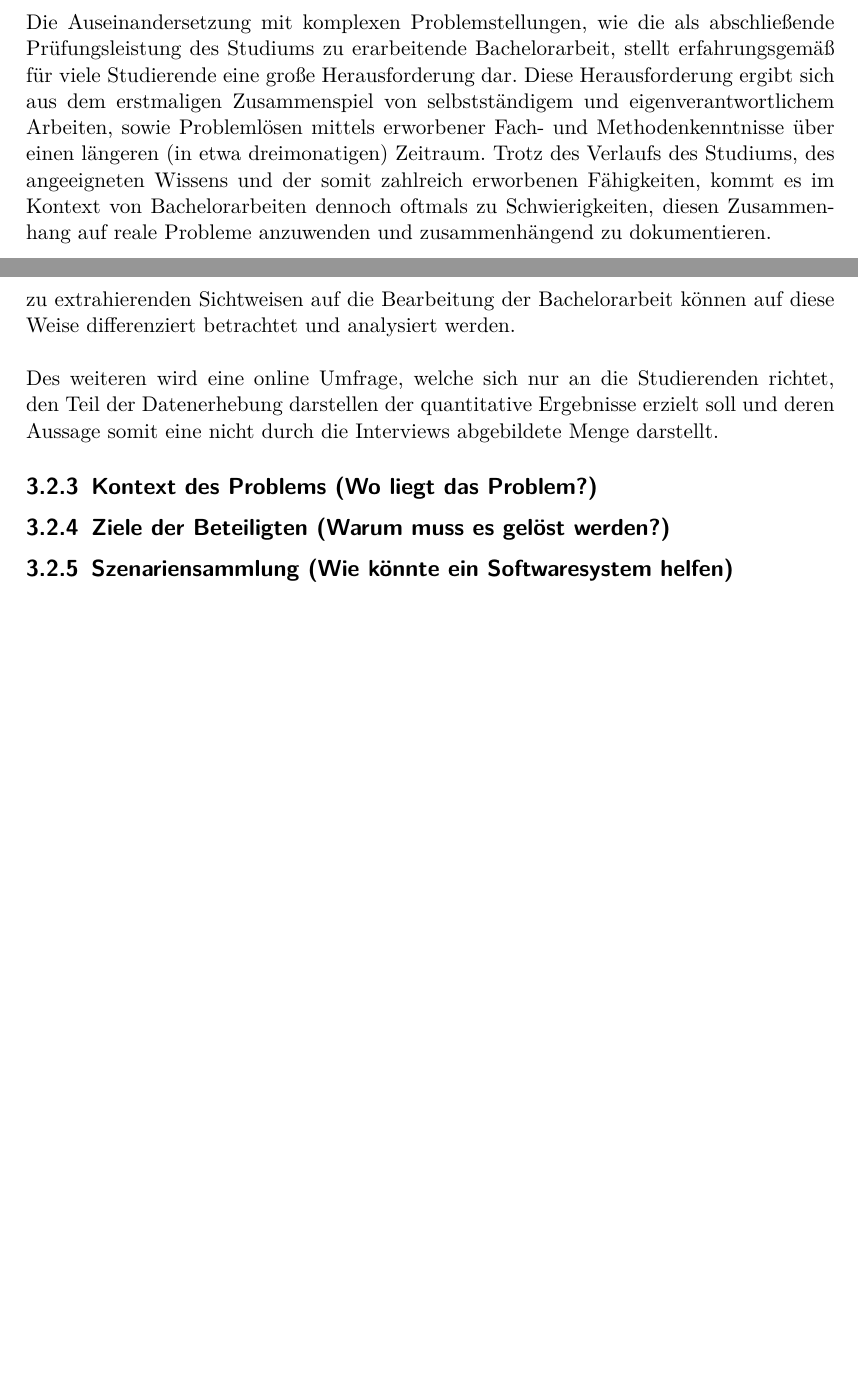
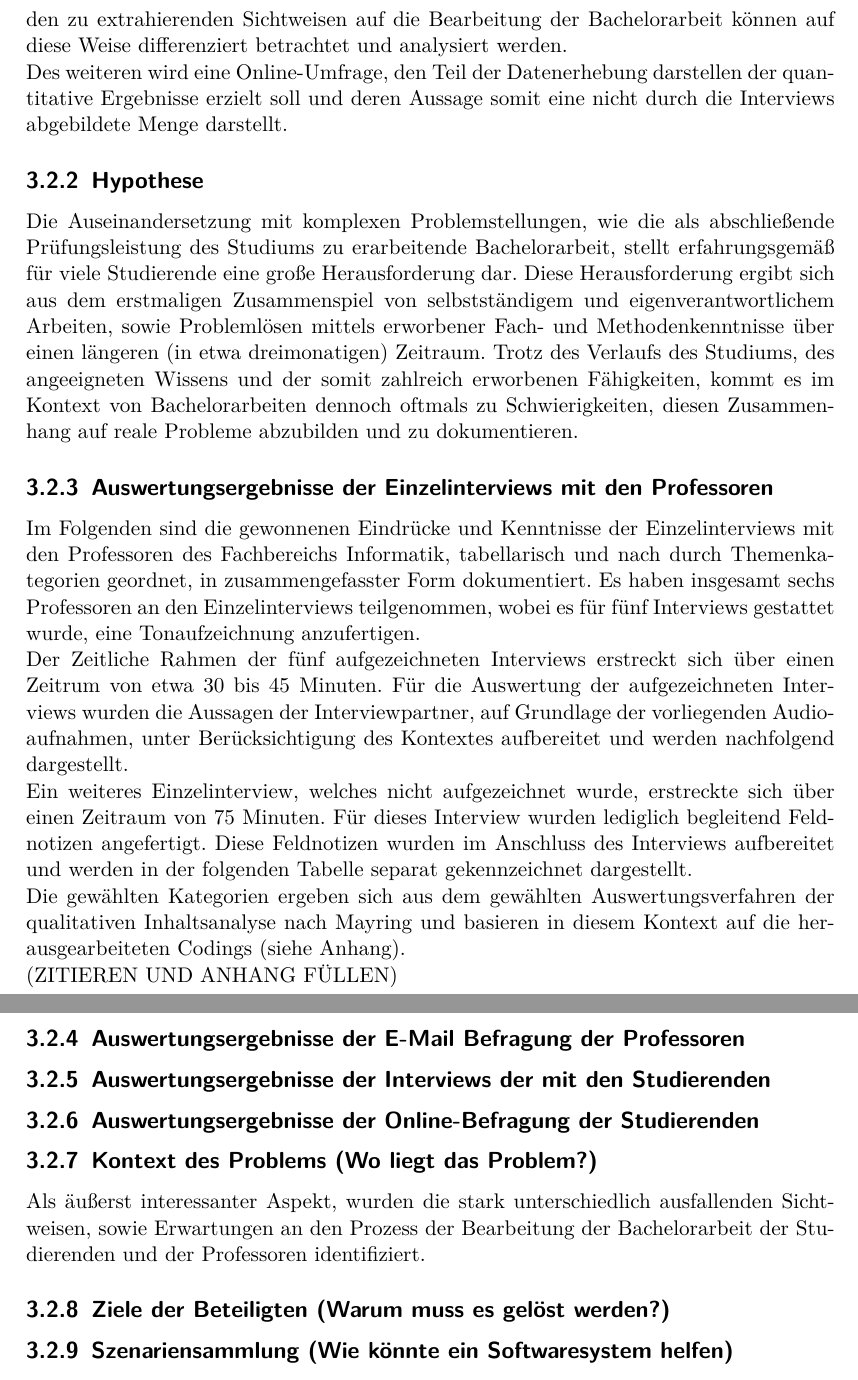
Before and after one commit to TimPLau/Bachelor-Projekt---BachelorApp, a LaTeX document (doc/Dokumentation/Bachelorarbeit - Dokumentation PreVersion.tex): two parts of pages 12 and 13 of 19 before the commit and two parts of pages 13 and 14 of 20 after it, joined at a grey line, cut so that both start at the same text, the shorter picture padded with empty space. Compiled offline with pdfLaTeX.

Commit message:
Identifikation der Ist-Situation 	- Hypothese 	- Strategie 	- Interviewauswertung (Anfang) 	- Unterkapitel hinzugefügt

```diff
--- a/doc/Dokumentation/Bachelorarbeit - Dokumentation PreVersion.tex
+++ b/doc/Dokumentation/Bachelorarbeit - Dokumentation PreVersion.tex
@@ -172,4 +187,7 @@ Das Flutter Framework stellt zwei verschiedene Arten von Widgets zur Verfügung,
+\par Miteinbezogen werden vorzugsweise alle Studierende der oberen Semester, unabhängig davon, ob sie sich noch in der Phase vor Beginn der Bearbeitung, während der Bearbeitung oder nach Abschluss der Bearbeitung der Bachelorarbeit befinden. Hierbei ist wichtig zu beachten, dass die verschiedenen Erfahrungsstände in den Gruppeninterviews nicht aufeinandertreffen, da dieser Umstand somit zu einer gegenseitigen Beeinflussung führen könnte und wichtige Informationen nicht gewonnen werden könnten. Die verschieden zu extrahierenden Sichtweisen auf die Bearbeitung der Bachelorarbeit können auf diese Weise differenziert betrachtet und analysiert werden.
+\par Des weiteren wird eine Online-Umfrage, den Teil der Datenerhebung darstellen der quantitative Ergebnisse erzielt soll und deren Aussage somit eine nicht durch die Interviews abgebildete Menge darstellt.
+
 \subsection{Hypothese}
 \par Die Auseinandersetzung mit komplexen Problemstellungen, wie die als abschließende Prüfungsleistung des Studiums zu erarbeitende Bachelorarbeit, stellt erfahrungsgemäß für viele Studierende eine große Herausforderung dar. Diese Herausforderung ergibt sich aus dem erstmaligen Zusammenspiel von selbstständigem und eigenverantwortlichem Arbeiten, sowie Problemlösen mittels erworbener Fach- und Methodenkenntnisse über einen längeren (in etwa dreimonatigen) Zeitraum.
-Trotz des Verlaufs des Studiums, des angeeigneten Wissens und der somit zahlreich erworbenen Fähigkeiten, kommt es im Kontext von Bachelorarbeiten dennoch oftmals zu Schwierigkeiten, diesen Zusammenhang auf reale Probleme anzuwenden und zusammenhängend zu dokumentieren.
+Trotz des Verlaufs des Studiums, des angeeigneten Wissens und der somit zahlreich erworbenen Fähigkeiten, kommt es im Kontext von Bachelorarbeiten dennoch oftmals zu Schwierigkeiten, diesen Zusammenhang auf reale Probleme abzubilden und zu dokumentieren.
 
@@ -184,7 +194,22 @@ Durch das Durchführen von Gruppeninterviews, sollen die Studierenden zu Diskuss
-Miteinbezogen werden vorzugsweise alle Studierende der oberen Semester, unabhängig davon, ob sie sich noch in der Phase vor Beginn (einschließlich dem 5. Semester), während der Bearbeitung oder nach Abschluss der Bachelorarbeit befinden. Hierbei wichtig zu beachten ist, dass die verschiedenen Erfahrungsstände in den Gruppeninterviews nicht aufeinandertreffen, da dieser Umstand zu einer gegenseitigen Beeinflussung führen könnte und wichtige Informationen nicht gewonnen werden. Die somit verschieden zu extrahierenden Sichtweisen auf die Bearbeitung der Bachelorarbeit können auf diese Weise differenziert betrachtet und analysiert werden.\\\\
-Des weiteren wird eine online Umfrage, welche sich nur an die Studierenden richtet, den Teil der Datenerhebung darstellen der quantitative Ergebnisse erzielt soll und deren Aussage somit eine nicht durch die Interviews abgebildete Menge darstellt.
+\subsection{Auswertungsergebnisse der Einzelinterviews mit den Professoren}
+\par Im Folgenden sind die gewonnenen Eindrücke und Kenntnisse der Einzelinterviews mit den Professoren des Fachbereichs Informatik, tabellarisch und nach durch Themenkategorien geordnet, in zusammengefasster Form dokumentiert. Es haben insgesamt sechs Professoren an den Einzelinterviews teilgenommen, wobei es für fünf Interviews gestattet wurde, eine Tonaufzeichnung anzufertigen.
+\par Der Zeitliche Rahmen der fünf aufgezeichneten Interviews erstreckt sich über einen Zeitrum von etwa 30 bis 45 Minuten. Für die Auswertung der aufgezeichneten Interviews wurden die Aussagen der Interviewpartner, auf Grundlage der vorliegenden Audioaufnahmen, unter Berücksichtigung des Kontextes aufbereitet und werden nachfolgend dargestellt.
+\par Ein weiteres Einzelinterview, welches nicht aufgezeichnet wurde, erstreckte sich über einen Zeitraum von 75 Minuten. Für dieses Interview wurden lediglich begleitend Feldnotizen angefertigt. Diese Feldnotizen wurden im Anschluss des Interviews aufbereitet und werden in der folgenden Tabelle separat gekennzeichnet dargestellt.
+\par Die gewählten Kategorien ergeben sich aus dem gewählten Auswertungsverfahren der qualitativen Inhaltsanalyse nach Mayring und basieren in diesem Kontext auf die herausgearbeiteten Codings (siehe Anhang).
+
+(ZITIEREN UND ANHANG FÜLLEN)
+
+
+
+
+
+
+\subsection{Auswertungsergebnisse der E-Mail Befragung der Professoren}
+\subsection{Auswertungsergebnisse der Interviews der mit den Studierenden}
+\subsection{Auswertungsergebnisse der Online-Befragung der Studierenden}
 
 \subsection{Kontext des Problems (Wo liegt das Problem?)}
+Als äußerst interessanter Aspekt, wurden die stark unterschiedlich ausfallenden Sichtweisen, sowie Erwartungen an den Prozess der Bearbeitung der Bachelorarbeit der Studierenden und der Professoren identifiziert.
 
 \subsection{Ziele der Beteiligten (Warum muss es gelöst werden?)}
 
```
Also changed, not shown: doc/Dokumentation/Bachelorarbeit - Dokumentation PreVersion.pdf, doc/Dokumentation/Bachelorarbeit - Dokumentation PreVersion.tex (23 more changed lines), 5 other files.
